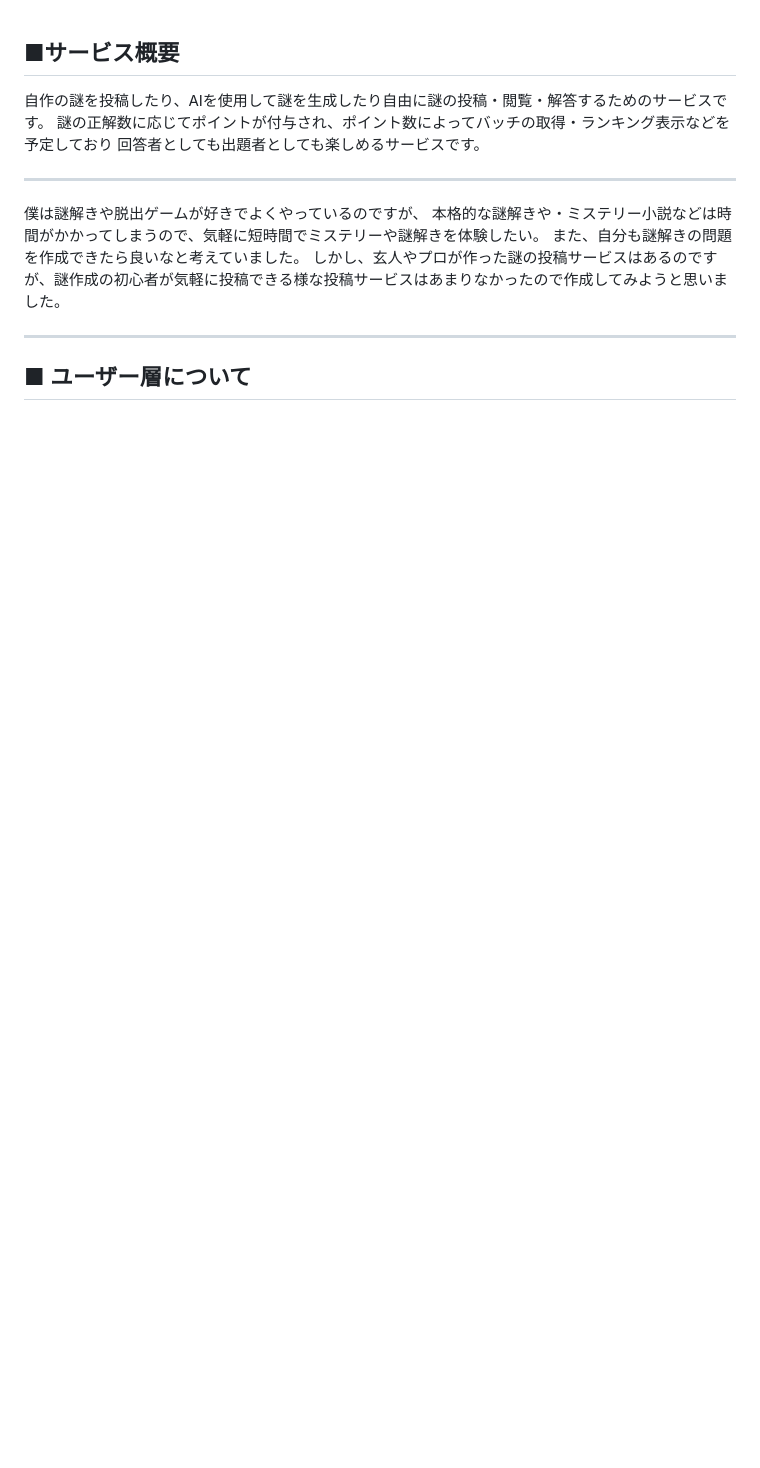
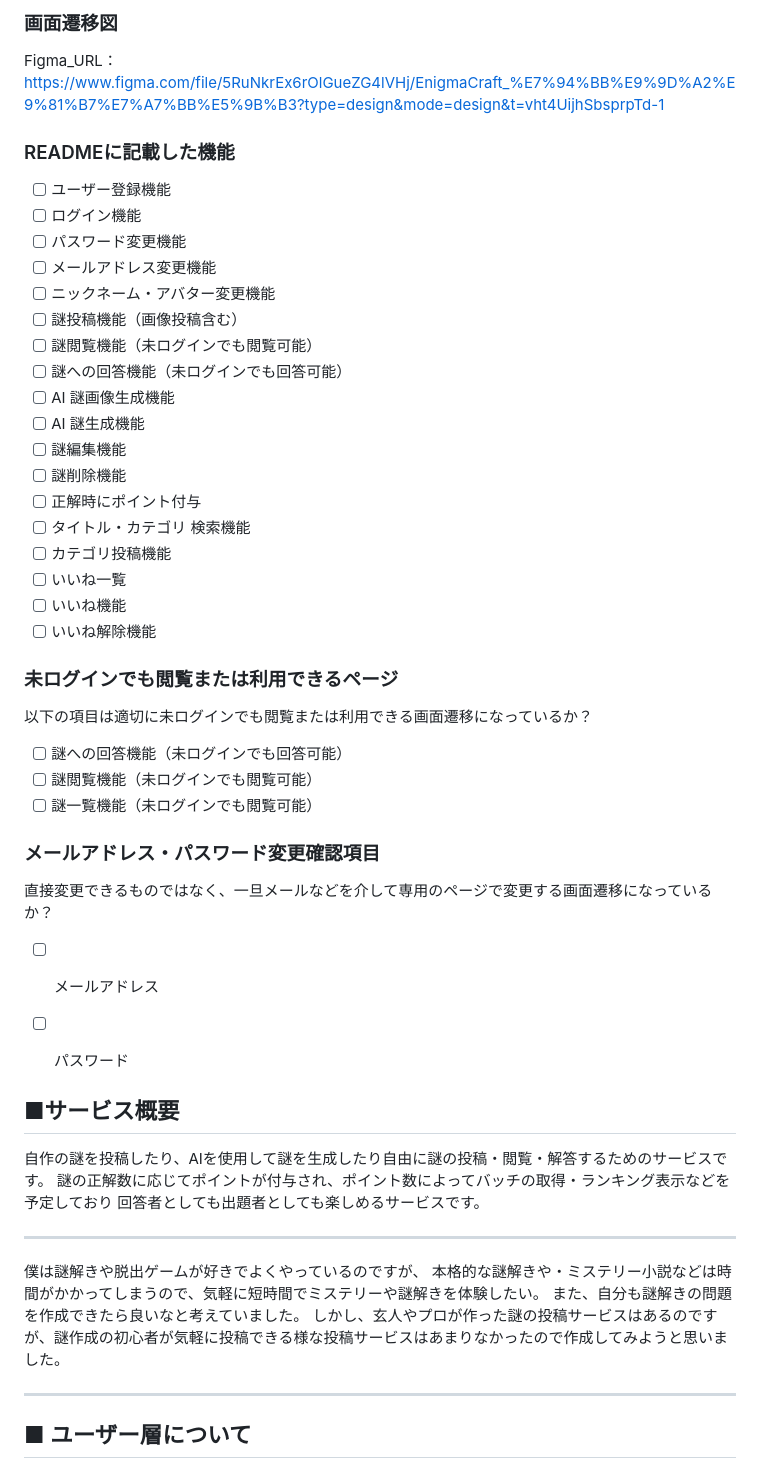
Before and after one commit to yamadahideto/EnigmaCraft, a Markdown page: README.md, the part around the change. Rendered like a GitHub page; blank space fills up the shorter version.

Commit message:
Create_TransitionDiagram

```diff
--- a/README.md
+++ b/README.md
@@ -1,3 +1,41 @@
+### 画面遷移図
+Figma_URL：https://www.figma.com/file/5RuNkrEx6rOlGueZG4lVHj/EnigmaCraft_%E7%94%BB%E9%9D%A2%E9%81%B7%E7%A7%BB%E5%9B%B3?type=design&mode=design&t=vht4UijhSbsprpTd-1
+
+### READMEに記載した機能
+- [ ] ユーザー登録機能
+- [ ] ログイン機能
+- [ ] パスワード変更機能
+- [ ] メールアドレス変更機能
+- [ ] ニックネーム・アバター変更機能
+- [ ] 謎投稿機能（画像投稿含む）
+- [ ] 謎閲覧機能（未ログインでも閲覧可能）
+- [ ] 謎への回答機能（未ログインでも回答可能）
+- [ ] AI 謎画像生成機能
+- [ ] AI 謎生成機能
+- [ ] 謎編集機能
+- [ ] 謎削除機能
+- [ ] 正解時にポイント付与
+- [ ] タイトル・カテゴリ 検索機能
+- [ ] カテゴリ投稿機能
+- [ ] いいね一覧
+- [ ] いいね機能
+- [ ] いいね解除機能
+
+### 未ログインでも閲覧または利用できるページ
+以下の項目は適切に未ログインでも閲覧または利用できる画面遷移になっているか？
+- [ ] 謎への回答機能（未ログインでも回答可能）
+- [ ] 謎閲覧機能（未ログインでも閲覧可能）
+- [ ] 謎一覧機能（未ログインでも閲覧可能）
+
+### メールアドレス・パスワード変更確認項目
+直接変更できるものではなく、一旦メールなどを介して専用のページで変更する画面遷移になっているか？
+- [ ] メールアドレス
+- [ ] パスワード
+
+
+
+
+
 ## ■サービス概要
 自作の謎を投稿したり、AIを使用して謎を生成したり自由に謎の投稿・閲覧・解答するためのサービスです。
 謎の正解数に応じてポイントが付与され、ポイント数によってバッチの取得・ランキング表示などを予定しており
```
